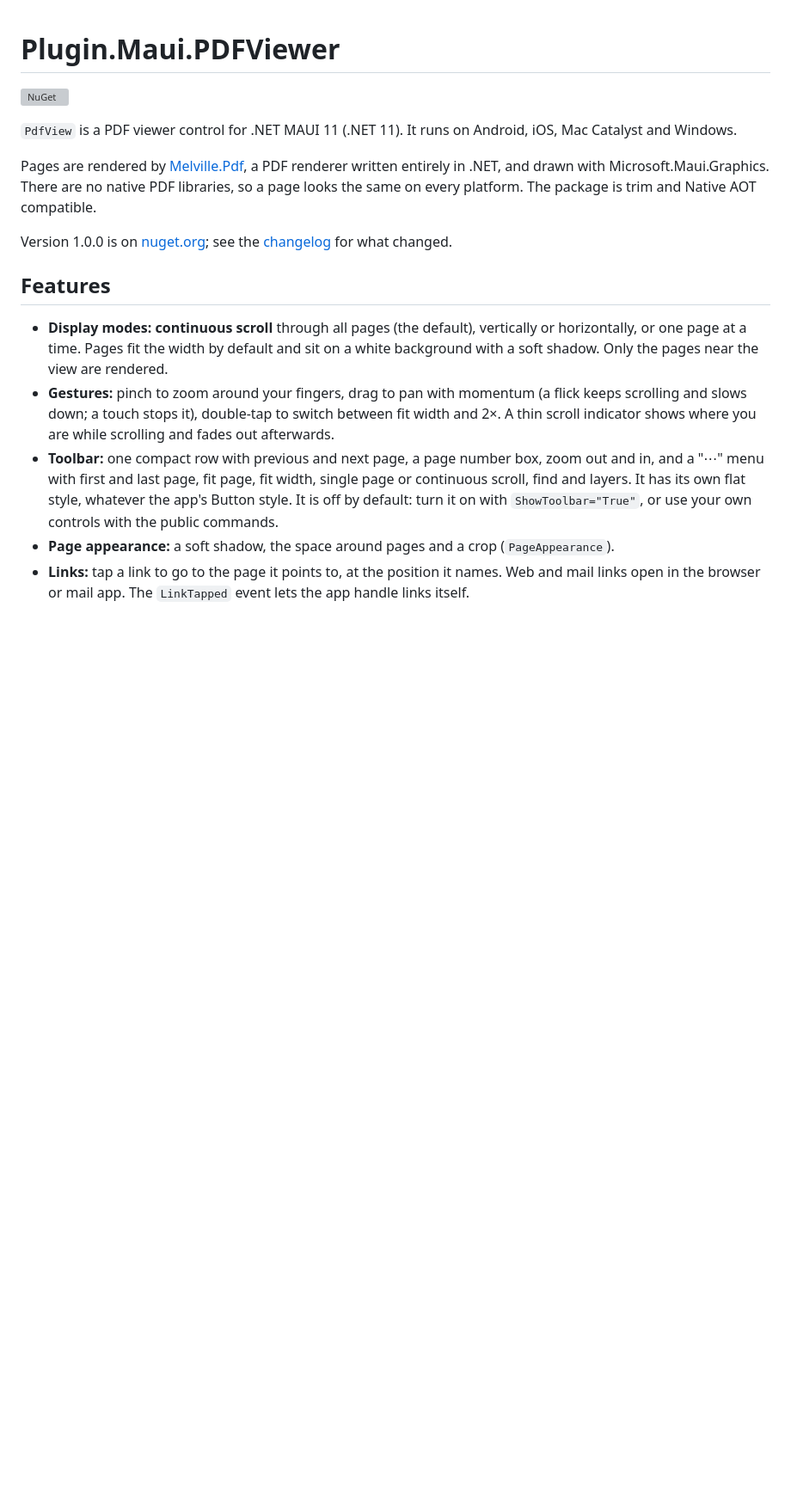
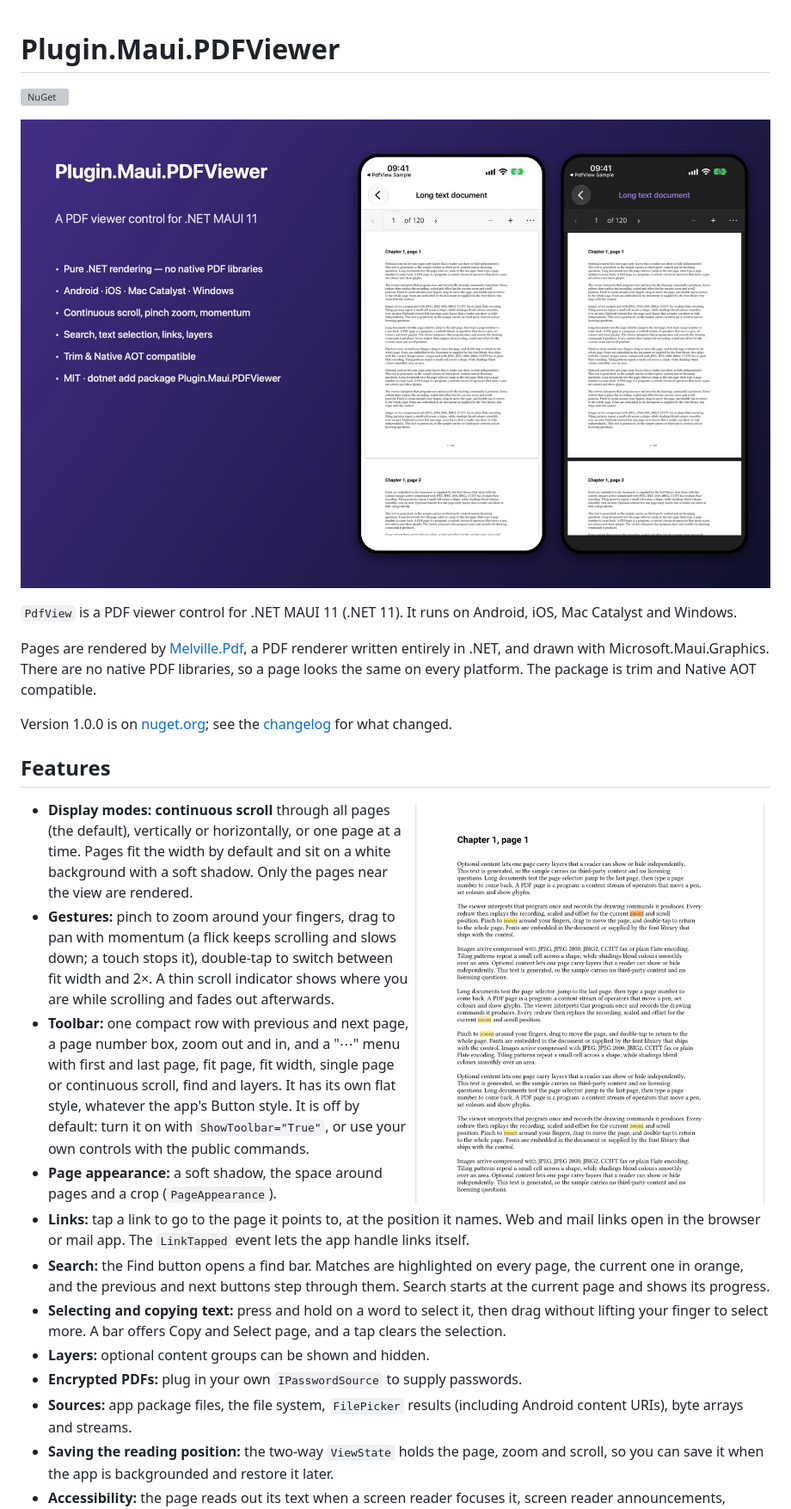
Before and after one commit to yurkinh/Plugin.Maui.PDFViewer, a Markdown page: README.md, the part around the change. Shown at 86% size. Rendered like a GitHub page; pictures changed too: docs/images/hero.jpg (added), docs/images/search.png (added); blank space fills up the shorter version; grey boxes are pictures that could not be loaded.

Commit message:
README: screenshots of the viewer
The hero image (light and dark mode on iPhone) under the badge, and a search
screenshot beside the feature list. Both in docs/images.

Co-Authored-By: Claude Opus 5.5 <noreply@anthropic.com>

```diff
--- a/README.md
+++ b/README.md
@@ -1,6 +1,8 @@
 # Plugin.Maui.PDFViewer
 
 [![NuGet](https://img.shields.io/nuget/v/Plugin.Maui.PDFViewer.svg?label=NuGet)](https://www.nuget.org/packages/Plugin.Maui.PDFViewer)
+
+![PdfView on iPhone in light and dark mode, showing a 120-page document](docs/images/hero.jpg)
 
 `PdfView` is a PDF viewer control for .NET MAUI 11 (.NET 11). It runs on Android, iOS, Mac Catalyst and Windows.
 
@@ -9,6 +11,8 @@ Pages are rendered by [Melville.Pdf](https://github.com/DrJohnMelville/Pdf), a P
 Version 1.0.0 is on [nuget.org](https://www.nuget.org/packages/Plugin.Maui.PDFViewer); see the [changelog](CHANGELOG.md) for what changed.
 
 ## Features
+
+<img src="docs/images/search.png" alt="Search matches highlighted on a page, the current match in orange" width="420" align="right">
 
 - **Display modes:** **continuous scroll** through all pages (the default), vertically or horizontally, or one page at a time. Pages fit the width by default and sit on a white background with a soft shadow. Only the pages near the view are rendered.
 - **Gestures:** pinch to zoom around your fingers, drag to pan with momentum (a flick keeps scrolling and slows down; a touch stops it), double-tap to switch between fit width and 2×. A thin scroll indicator shows where you are while scrolling and fades out afterwards.
```
